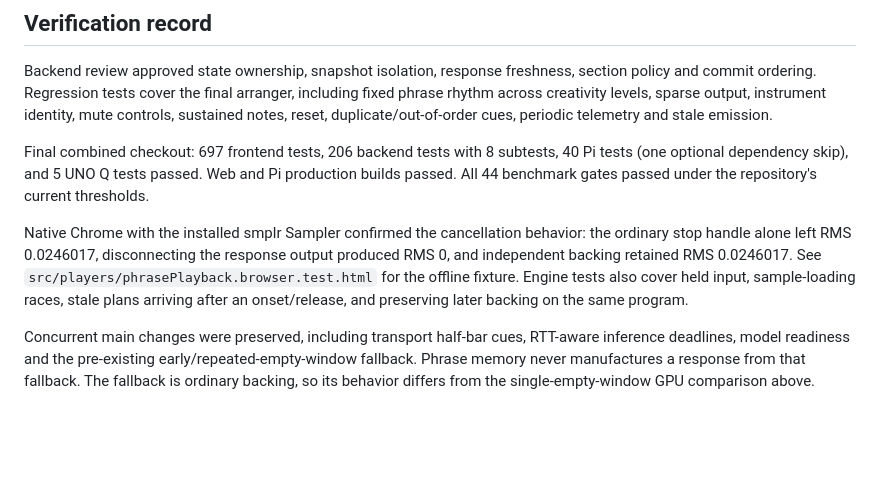
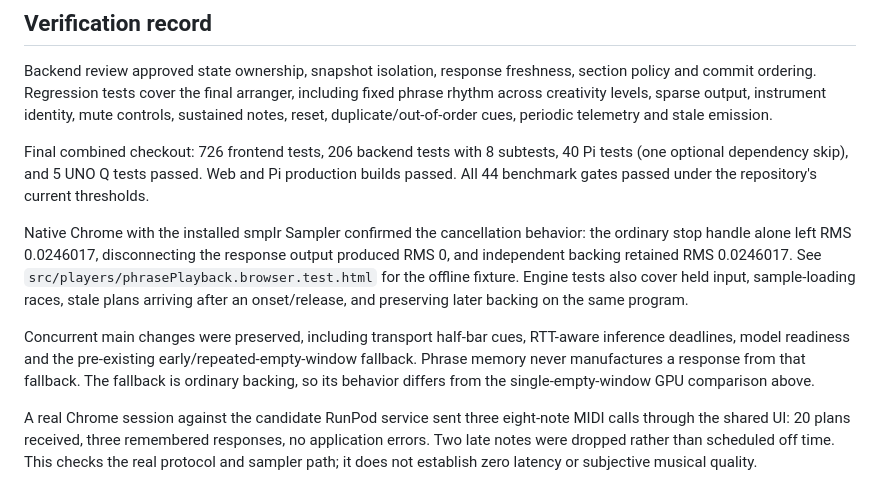
Before and after one commit to w1ne/backline, a Markdown page: docs/architecture/musical-identity-validation.md, the part around the change. GitHub-like rendering; blank space fills up the shorter version.

Commit message:
docs: record real browser phrase playback verification

```diff
--- a/docs/architecture/musical-identity-validation.md
+++ b/docs/architecture/musical-identity-validation.md
@@ -21,8 +21,10 @@ Both answers retained the performer's direction and stayed inside beats 12–14.
 
 Backend review approved state ownership, snapshot isolation, response freshness, section policy and commit ordering. Regression tests cover the final arranger, including fixed phrase rhythm across creativity levels, sparse output, instrument identity, mute controls, sustained notes, reset, duplicate/out-of-order cues, periodic telemetry and stale emission.
 
-Final combined checkout: 697 frontend tests, 206 backend tests with 8 subtests, 40 Pi tests (one optional dependency skip), and 5 UNO Q tests passed. Web and Pi production builds passed. All 44 benchmark gates passed under the repository's current thresholds.
+Final combined checkout: 726 frontend tests, 206 backend tests with 8 subtests, 40 Pi tests (one optional dependency skip), and 5 UNO Q tests passed. Web and Pi production builds passed. All 44 benchmark gates passed under the repository's current thresholds.
 
 Native Chrome with the installed smplr Sampler confirmed the cancellation behavior: the ordinary stop handle alone left RMS 0.0246017, disconnecting the response output produced RMS 0, and independent backing retained RMS 0.0246017. See `src/players/phrasePlayback.browser.test.html` for the offline fixture. Engine tests also cover held input, sample-loading races, stale plans arriving after an onset/release, and preserving later backing on the same program.
 
 Concurrent main changes were preserved, including transport half-bar cues, RTT-aware inference deadlines, model readiness and the pre-existing early/repeated-empty-window fallback. Phrase memory never manufactures a response from that fallback. The fallback is ordinary backing, so its behavior differs from the single-empty-window GPU comparison above.
+
+A real Chrome session against the candidate RunPod service sent three eight-note MIDI calls through the shared UI: 20 plans received, three remembered responses, no application errors. Two late notes were dropped rather than scheduled off time. This checks the real protocol and sampler path; it does not establish zero latency or subjective musical quality.
```
Also changed, not shown: 1 other file.
